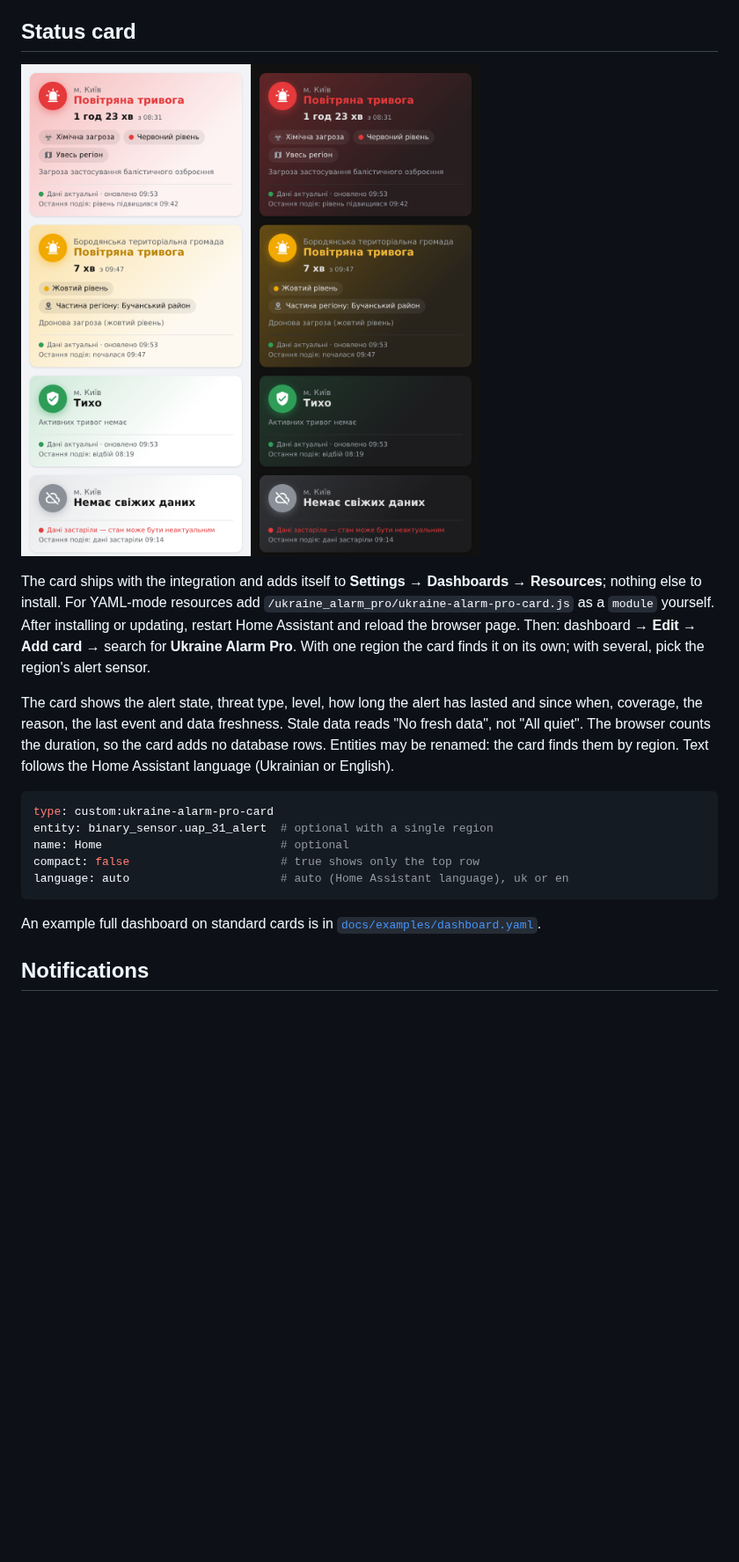
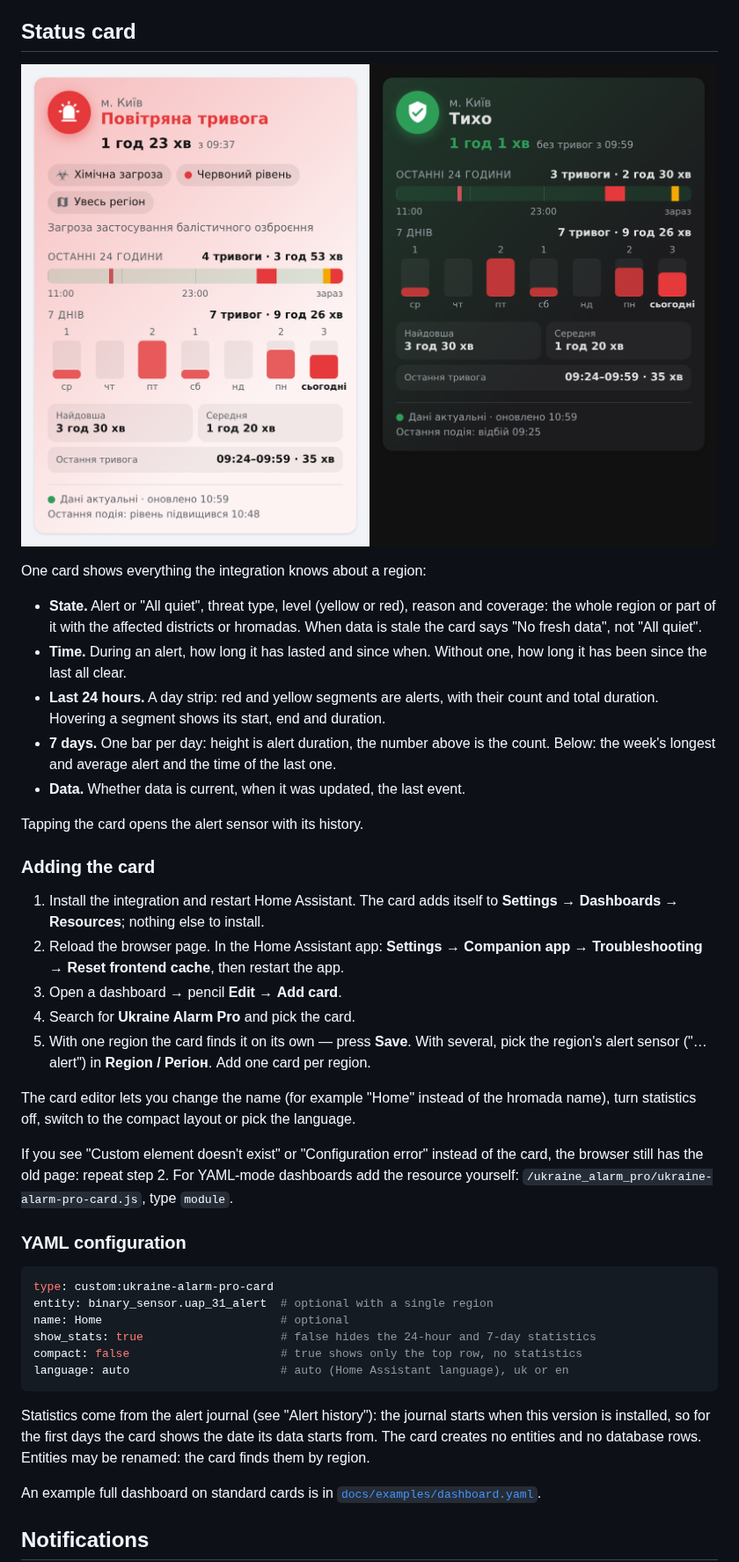
Before and after one commit to ABovsh/ukraine-alarm-pro, a Markdown page: README.en.md, the part around one of its changes. Shown at 88% size. Drawn GitHub-style; pictures changed too: docs/images/status-card.png; blank space fills up the shorter version.

````diff
--- a/README.en.md
+++ b/README.en.md
@@ -135,26 +135,54 @@ a retry.
 
 ![Ukraine Alarm Pro card](docs/images/status-card.png)
 
-The card ships with the integration and adds itself to **Settings → Dashboards →
-Resources**; nothing else to install. For YAML-mode resources add
-`/ukraine_alarm_pro/ukraine-alarm-pro-card.js` as a `module` yourself. After installing or
-updating, restart Home Assistant and reload the browser page. Then: dashboard → **Edit** →
-**Add card** → search for **Ukraine Alarm Pro**. With one region the card finds it on its
-own; with several, pick the region's alert sensor.
+One card shows everything the integration knows about a region:
 
-The card shows the alert state, threat type, level, how long the alert has lasted and
-since when, coverage, the reason, the last event and data freshness. Stale data reads
-"No fresh data", not "All quiet". The browser counts the duration, so the card adds no
-database rows. Entities may be renamed: the card finds them by region. Text follows the
-Home Assistant language (Ukrainian or English).
+- **State.** Alert or "All quiet", threat type, level (yellow or red), reason and
+  coverage: the whole region or part of it with the affected districts or hromadas. When
+  data is stale the card says "No fresh data", not "All quiet".
+- **Time.** During an alert, how long it has lasted and since when. Without one, how long
+  it has been since the last all clear.
+- **Last 24 hours.** A day strip: red and yellow segments are alerts, with their count and
+  total duration. Hovering a segment shows its start, end and duration.
+- **7 days.** One bar per day: height is alert duration, the number above is the count.
+  Below: the week's longest and average alert and the time of the last one.
+- **Data.** Whether data is current, when it was updated, the last event.
+
+Tapping the card opens the alert sensor with its history.
+
+### Adding the card
+
+1. Install the integration and restart Home Assistant. The card adds itself to
+   **Settings → Dashboards → Resources**; nothing else to install.
+2. Reload the browser page. In the Home Assistant app: **Settings → Companion app →
+   Troubleshooting → Reset frontend cache**, then restart the app.
+3. Open a dashboard → pencil **Edit** → **Add card**.
+4. Search for **Ukraine Alarm Pro** and pick the card.
+5. With one region the card finds it on its own — press **Save**. With several, pick the
+   region's alert sensor ("… alert") in **Region / Регіон**. Add one card per region.
+
+The card editor lets you change the name (for example "Home" instead of the hromada
+name), turn statistics off, switch to the compact layout or pick the language.
+
+If you see "Custom element doesn't exist" or "Configuration error" instead of the card,
+the browser still has the old page: repeat step 2. For YAML-mode dashboards add the
+resource yourself: `/ukraine_alarm_pro/ukraine-alarm-pro-card.js`, type `module`.
+
+### YAML configuration
 
 ```yaml
 type: custom:ukraine-alarm-pro-card
 entity: binary_sensor.uap_31_alert  # optional with a single region
 name: Home                          # optional
-compact: false                      # true shows only the top row
+show_stats: true                    # false hides the 24-hour and 7-day statistics
+compact: false                      # true shows only the top row, no statistics
 language: auto                      # auto (Home Assistant language), uk or en
 ```
+
+Statistics come from the alert journal (see "Alert history"): the journal starts when this
+version is installed, so for the first days the card shows the date its data starts from.
+The card creates no entities and no database rows. Entities may be renamed: the card finds
+them by region.
 
 An example full dashboard on standard cards is in [`docs/examples/dashboard.yaml`](docs/examples/dashboard.yaml).
 
````
Also changed, not shown: other parts of README.en.md (+2 -1 lines), CHANGELOG.md (+7 -3 lines), README.md (+44 -12 lines), 4 other files.
